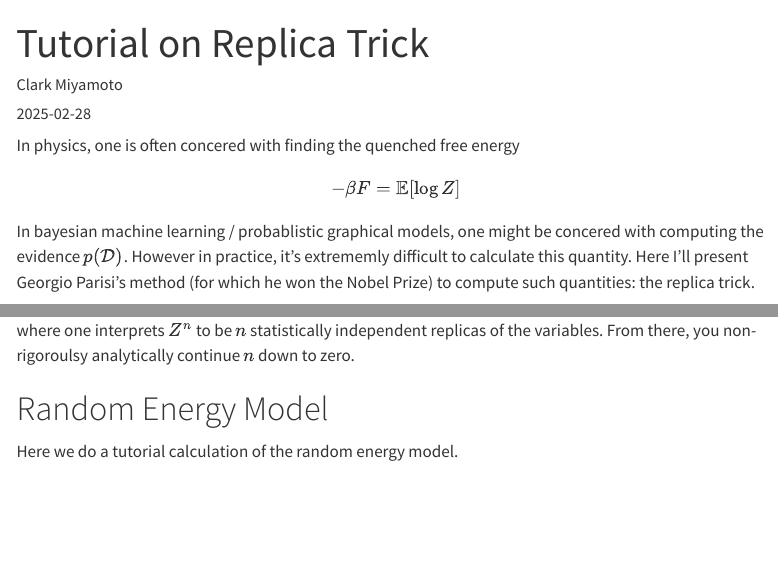
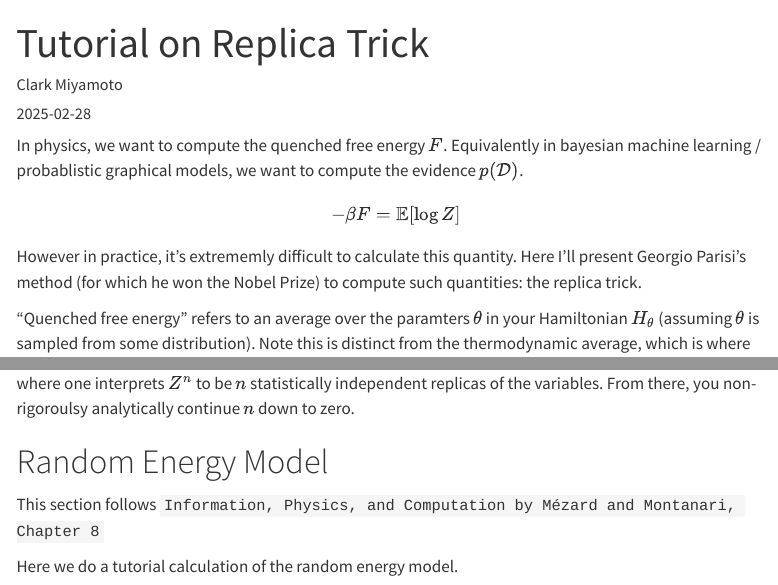
Before and after one commit to clarkmiyamoto/clarkmiyamoto.github.io, a Quarto document (blog/replica-trick-tutorial.qmd): the page in a window 1100 px wide, from its top, and a second part further down, joined at a grey line. Rendered offline with R 4.5, knitr and Pandoc in place of Quarto, with nearby package versions; menus at the side of the page are left out.

Commit message:
lazy commit

```diff
--- a/blog/replica-trick-tutorial.qmd
+++ b/blog/replica-trick-tutorial.qmd
@@ -14,11 +14,11 @@ execute:
 reference-location: margin
 citation-location: margin
 ---
-In physics, one is often concered with finding the quenched free energy
+In physics, we want to compute the quenched free energy $F$.
+Equivalently in bayesian machine learning / probablistic graphical models, we want to compute the evidence $p(\mathcal D)$.
 \begin{align}
 - \beta F = \mathbb E[\log Z]
 \end{align}
-In bayesian machine learning / probablistic graphical models, one might be concered with computing the evidence $p(\mathcal D)$.
 However in practice, it's extrememly difficult to calculate this quantity.
 Here I'll present Georgio Parisi's method (for which he won the Nobel Prize) to compute such quantities: the replica trick.
 
@@ -36,6 +36,10 @@ where one interprets $Z^n$ to be $n$ statistically independent replicas of the v
 From there, you non-rigoroulsy analytically continue $n$ down to zero.
 
 # Random Energy Model
+
+
+This section follows `Information, Physics, and Computation by Mézard and Montanari, Chapter 8`
+
 Here we do a tutorial calculation of the random energy model.
 \begin{align}
 Z = \sum_{i=1}^{2^N} \exp(- \beta E_{i})
```
Also changed, not shown: docs/search.json, 4 other files.
